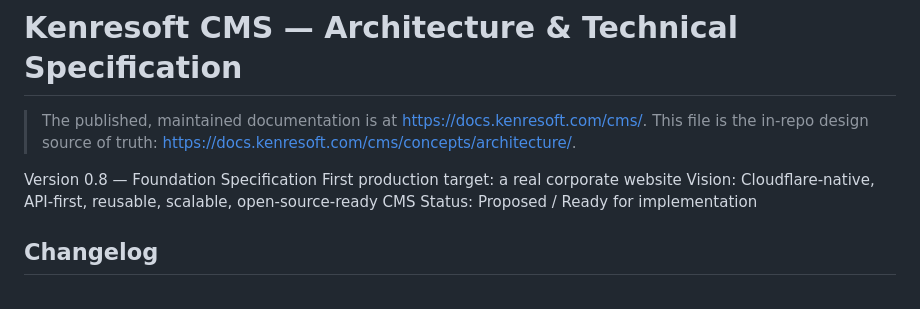
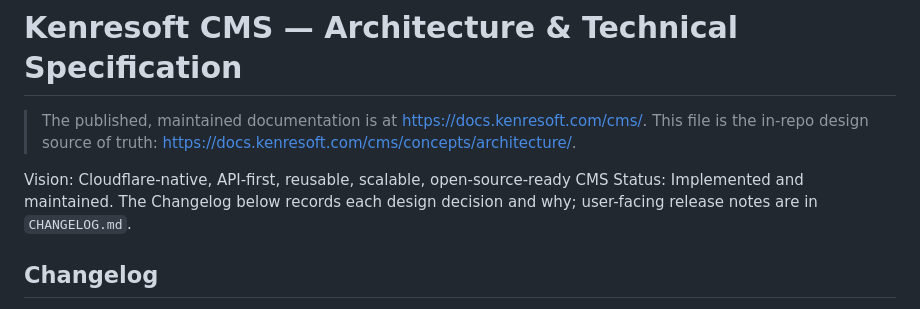
Before and after one commit to kenresoft-technologies/kenresoft-cms, a Markdown page: docs/ARCHITECTURE.md, the part around the change. Drawn GitHub-style.

Commit message:
docs: link the Raw HTML and governance docs, refresh the architecture header
docs/RAW_HTML_BLOCK.md and GOVERNANCE.md had no inbound links; link
them from SECURITY.md and CONTRIBUTING.md. ARCHITECTURE.md's header
still said "Version 0.8, Proposed / Ready for implementation".

```diff
--- a/docs/ARCHITECTURE.md
+++ b/docs/ARCHITECTURE.md
@@ -2,10 +2,9 @@
 
 > The published, maintained documentation is at https://docs.kenresoft.com/cms/. This file is the in-repo design source of truth: https://docs.kenresoft.com/cms/concepts/architecture/.
 
-Version 0.8 — Foundation Specification
-First production target: a real corporate website
 Vision: Cloudflare-native, API-first, reusable, scalable, open-source-ready CMS
-Status: Proposed / Ready for implementation
+Status: Implemented and maintained. The Changelog below records each design decision and why;
+user-facing release notes are in `CHANGELOG.md`.
 
 ## Changelog
 
```
Also changed, not shown: CONTRIBUTING.md (+1 -0 lines), SECURITY.md (+2 -0 lines).
